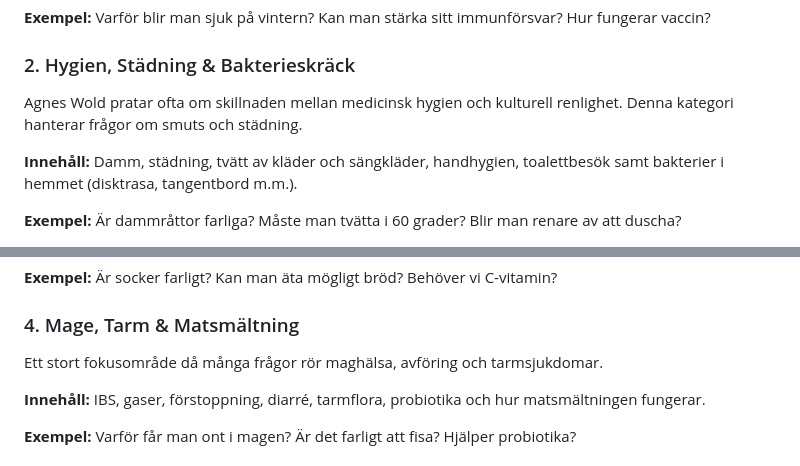
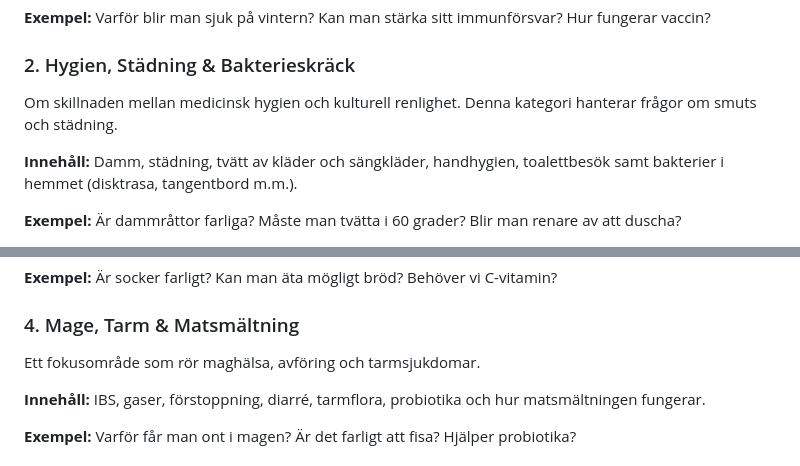
Before and after one commit to Lummelunda/agnes, a Markdown page: README.md, 2 parts joined by grey strips. Rendered like a GitHub page.

```diff
--- a/README.md
+++ b/README.md
@@ -40,7 +40,7 @@ Här samlas frågor om hur vi blir sjuka, hur smitta sprids och hur vi skyddar o
 **Exempel:** Varför blir man sjuk på vintern? Kan man stärka sitt immunförsvar? Hur fungerar vaccin?
 
 ### 2. Hygien, Städning & Bakterieskräck
-Agnes Wold pratar ofta om skillnaden mellan medicinsk hygien och kulturell renlighet. Denna kategori hanterar frågor om smuts och städning.
+Om skillnaden mellan medicinsk hygien och kulturell renlighet. Denna kategori hanterar frågor om smuts och städning.
 
 **Innehåll:** Damm, städning, tvätt av kläder och sängkläder, handhygien, toalettbesök samt bakterier i hemmet (disktrasa, tangentbord m.m.).
 
@@ -54,7 +54,7 @@ Frågor om vad vi stoppar i oss, både ur ett hälsoperspektiv och ett säkerhet
 **Exempel:** Är socker farligt? Kan man äta mögligt bröd? Behöver vi C-vitamin?
 
 ### 4. Mage, Tarm & Matsmältning
-Ett stort fokusområde då många frågor rör maghälsa, avföring och tarmsjukdomar.
+Ett fokusområde som rör maghälsa, avföring och tarmsjukdomar.
 
 **Innehåll:** IBS, gaser, förstoppning, diarré, tarmflora, probiotika och hur matsmältningen fungerar.
 
```
